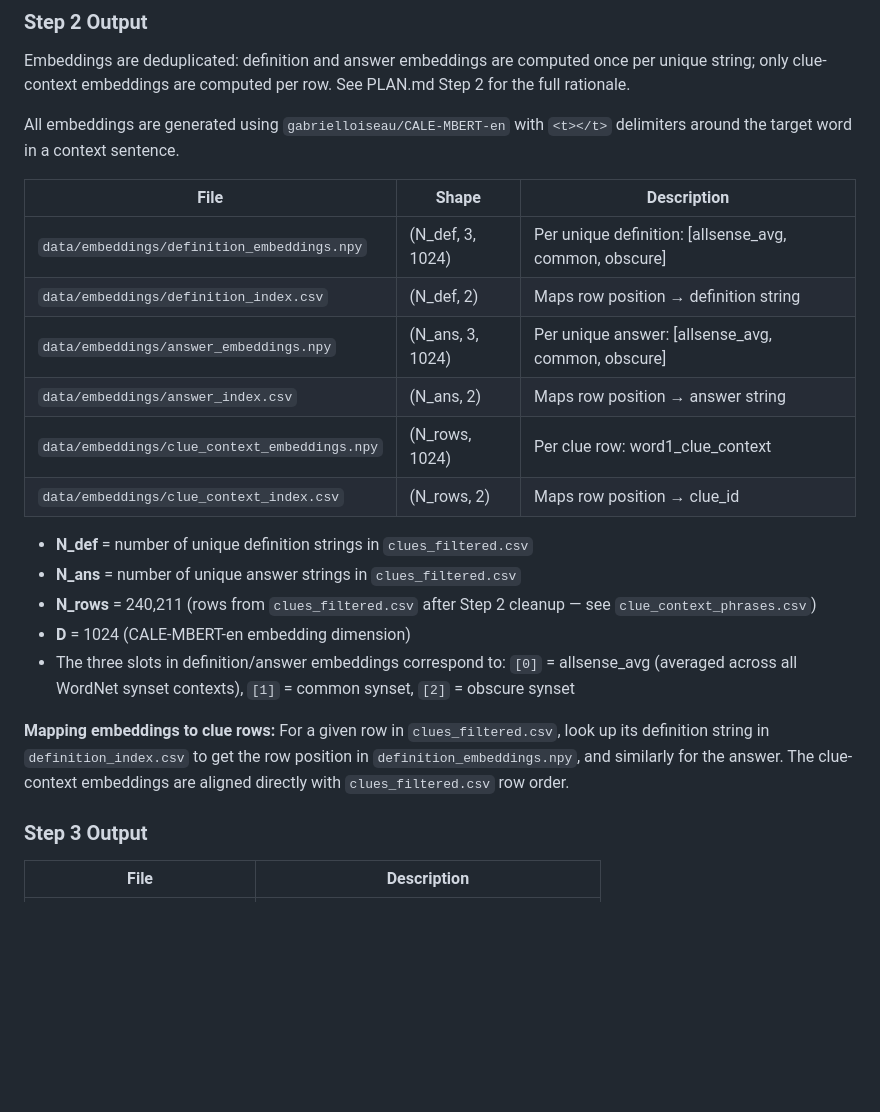
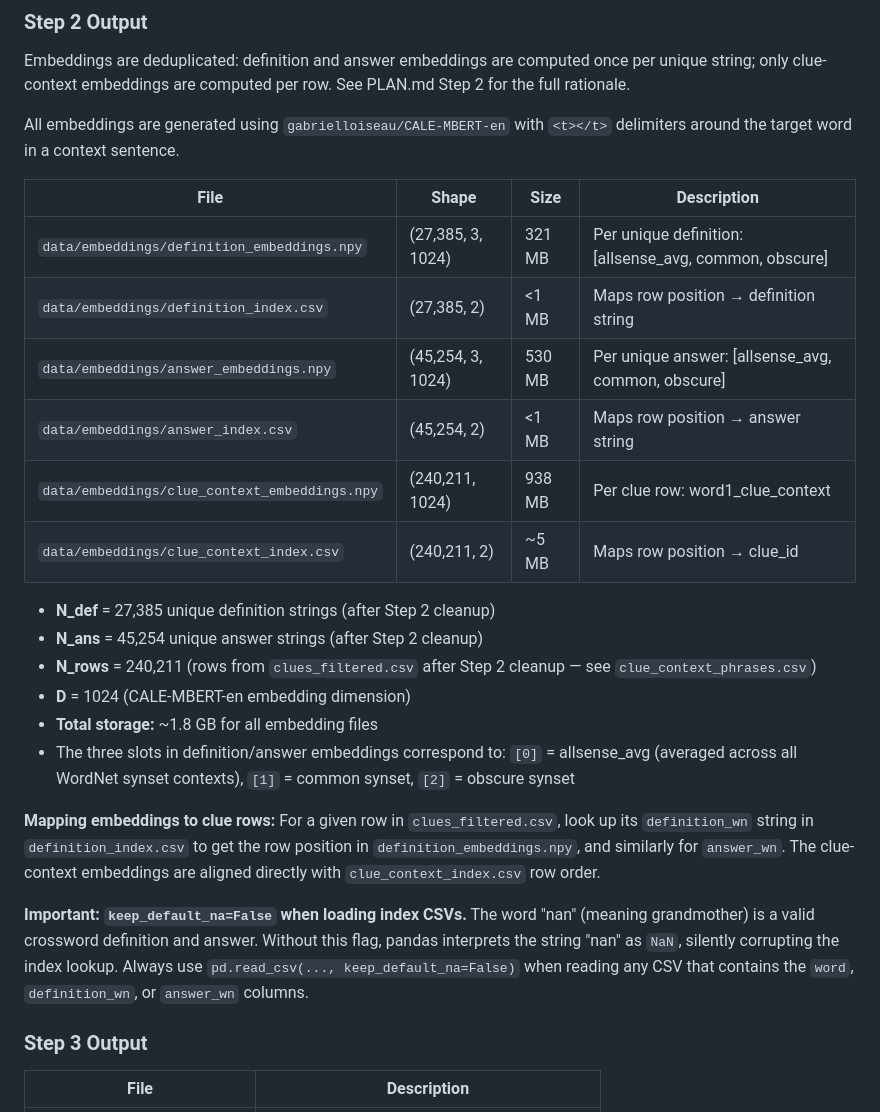
Before and after one commit to vwintumich/ccc-project, a Markdown page: clue_misdirection/DATA.md, the part around the change. Rendered like a GitHub page; blank space fills up the shorter version.

```diff
--- a/clue_misdirection/DATA.md
+++ b/clue_misdirection/DATA.md
@@ -107,28 +107,36 @@ See PLAN.md Step 2 for the full rationale.
 All embeddings are generated using `gabrielloiseau/CALE-MBERT-en` with
 `<t></t>` delimiters around the target word in a context sentence.
 
-| File | Shape | Description |
-|------|-------|-------------|
-| `data/embeddings/definition_embeddings.npy` | (N_def, 3, 1024) | Per unique definition: [allsense_avg, common, obscure] |
-| `data/embeddings/definition_index.csv` | (N_def, 2) | Maps row position → definition string |
-| `data/embeddings/answer_embeddings.npy` | (N_ans, 3, 1024) | Per unique answer: [allsense_avg, common, obscure] |
-| `data/embeddings/answer_index.csv` | (N_ans, 2) | Maps row position → answer string |
-| `data/embeddings/clue_context_embeddings.npy` | (N_rows, 1024) | Per clue row: word1_clue_context |
-| `data/embeddings/clue_context_index.csv` | (N_rows, 2) | Maps row position → clue_id |
+| File | Shape | Size | Description |
+|------|-------|------|-------------|
+| `data/embeddings/definition_embeddings.npy` | (27,385, 3, 1024) | 321 MB | Per unique definition: [allsense_avg, common, obscure] |
+| `data/embeddings/definition_index.csv` | (27,385, 2) | <1 MB | Maps row position → definition string |
+| `data/embeddings/answer_embeddings.npy` | (45,254, 3, 1024) | 530 MB | Per unique answer: [allsense_avg, common, obscure] |
+| `data/embeddings/answer_index.csv` | (45,254, 2) | <1 MB | Maps row position → answer string |
+| `data/embeddings/clue_context_embeddings.npy` | (240,211, 1024) | 938 MB | Per clue row: word1_clue_context |
+| `data/embeddings/clue_context_index.csv` | (240,211, 2) | ~5 MB | Maps row position → clue_id |
 
-- **N_def** = number of unique definition strings in `clues_filtered.csv`
-- **N_ans** = number of unique answer strings in `clues_filtered.csv`
+- **N_def** = 27,385 unique definition strings (after Step 2 cleanup)
+- **N_ans** = 45,254 unique answer strings (after Step 2 cleanup)
 - **N_rows** = 240,211 (rows from `clues_filtered.csv` after Step 2 cleanup — see `clue_context_phrases.csv`)
 - **D** = 1024 (CALE-MBERT-en embedding dimension)
+- **Total storage:** ~1.8 GB for all embedding files
 - The three slots in definition/answer embeddings correspond to:
   `[0]` = allsense_avg (averaged across all WordNet synset contexts),
   `[1]` = common synset, `[2]` = obscure synset
 
 **Mapping embeddings to clue rows:** For a given row in `clues_filtered.csv`,
-look up its definition string in `definition_index.csv` to get the row
-position in `definition_embeddings.npy`, and similarly for the answer. The
-clue-context embeddings are aligned directly with `clues_filtered.csv` row
-order.
+look up its `definition_wn` string in `definition_index.csv` to get the row
+position in `definition_embeddings.npy`, and similarly for `answer_wn`. The
+clue-context embeddings are aligned directly with `clue_context_index.csv`
+row order.
+
+**Important: `keep_default_na=False` when loading index CSVs.** The word "nan"
+(meaning grandmother) is a valid crossword definition and answer. Without this
+flag, pandas interprets the string "nan" as `NaN`, silently corrupting the
+index lookup. Always use `pd.read_csv(..., keep_default_na=False)` when
+reading any CSV that contains the `word`, `definition_wn`, or `answer_wn`
+columns.
 
 ### Step 3 Output
 
```
Also changed, not shown: clue_misdirection/FINDINGS.md (+50 -1 lines), clue_misdirection/NOTEBOOKS.md (+14 -1 lines).
